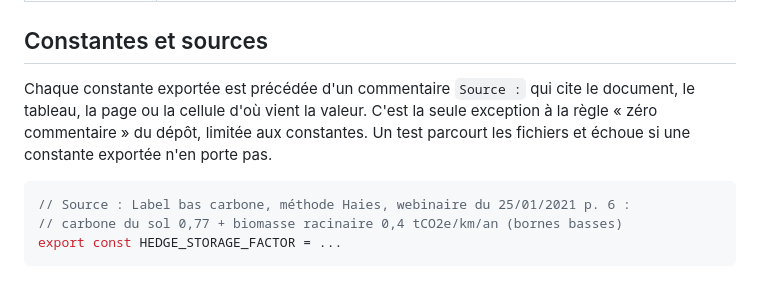
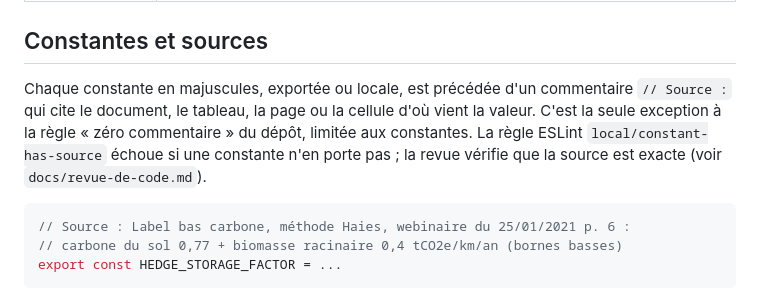
Before and after one commit to GaelS/leviers-ges, a Markdown page: docs/methodology/conventions.md, the part around the change. GitHub-like rendering.

````diff
--- a/docs/methodology/conventions.md
+++ b/docs/methodology/conventions.md
@@ -49,7 +49,7 @@ Règles communes à tous les leviers. Une fiche de levier ne les répète pas ;
 
 ## Constantes et sources
 
-Chaque constante exportée est précédée d'un commentaire `Source :` qui cite le document, le tableau, la page ou la cellule d'où vient la valeur. C'est la seule exception à la règle « zéro commentaire » du dépôt, limitée aux constantes. Un test parcourt les fichiers et échoue si une constante exportée n'en porte pas.
+Chaque constante en majuscules, exportée ou locale, est précédée d'un commentaire `// Source :` qui cite le document, le tableau, la page ou la cellule d'où vient la valeur. C'est la seule exception à la règle « zéro commentaire » du dépôt, limitée aux constantes. La règle ESLint `local/constant-has-source` échoue si une constante n'en porte pas ; la revue vérifie que la source est exacte (voir `docs/revue-de-code.md`).
 
 ```ts
 // Source : Label bas carbone, méthode Haies, webinaire du 25/01/2021 p. 6 :
````
Also changed, not shown: docs/revue-de-code.md (added, +105 -0 lines).
